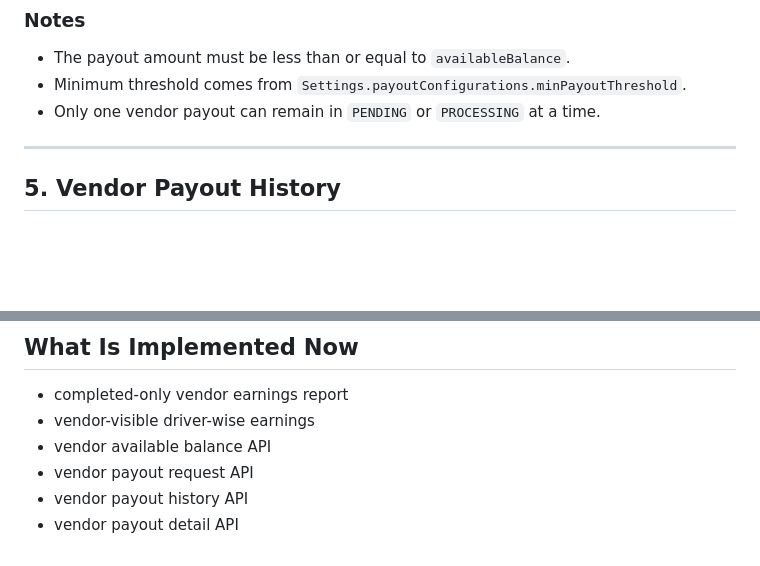
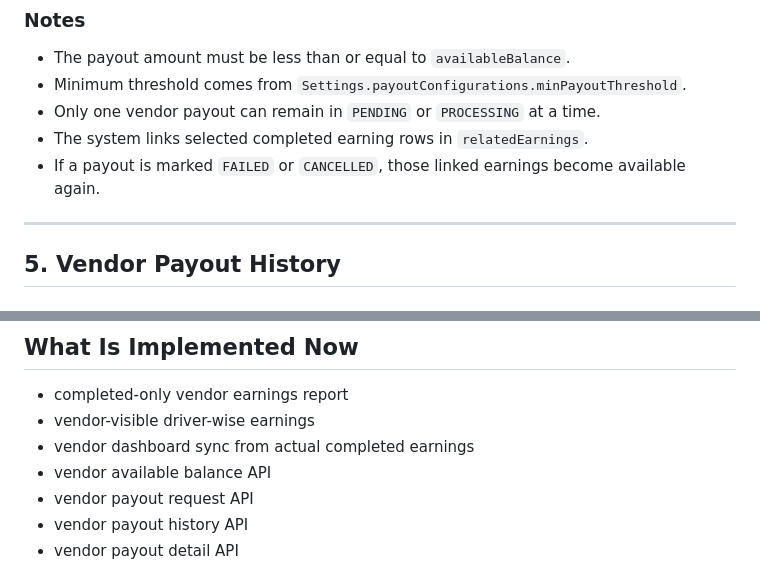
Before and after one commit to shubhamshelke6103/Test_Main_Cerca_cabs, a Markdown page: VENDOR_EARNING_AND_PAYOUT_FLOW.md, 2 parts joined by grey strips. Rendered like a GitHub page; blank space fills up the shorter version.

```diff
--- a/VENDOR_EARNING_AND_PAYOUT_FLOW.md
+++ b/VENDOR_EARNING_AND_PAYOUT_FLOW.md
@@ -321,6 +365,8 @@ Vendor bank account must already be present on the vendor record.
 - The payout amount must be less than or equal to `availableBalance`.
 - Minimum threshold comes from `Settings.payoutConfigurations.minPayoutThreshold`.
 - Only one vendor payout can remain in `PENDING` or `PROCESSING` at a time.
+- The system links selected completed earning rows in `relatedEarnings`.
+- If a payout is marked `FAILED` or `CANCELLED`, those linked earnings become available again.
 
 ---
 
@@ -455,6 +501,7 @@ Before this implementation:
 
 - completed-only vendor earnings report
 - vendor-visible driver-wise earnings
+- vendor dashboard sync from actual completed earnings
 - vendor available balance API
 - vendor payout request API
 - vendor payout history API
```
Also changed, not shown: other parts of VENDOR_EARNING_AND_PAYOUT_FLOW.md (+44 -0 lines).
